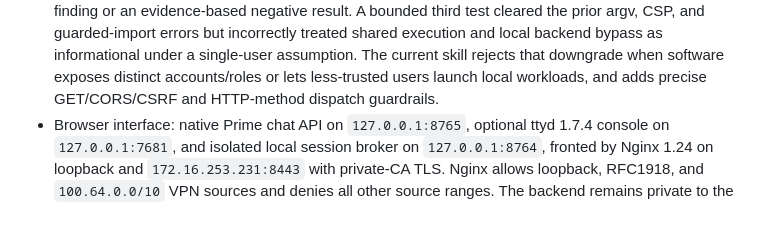
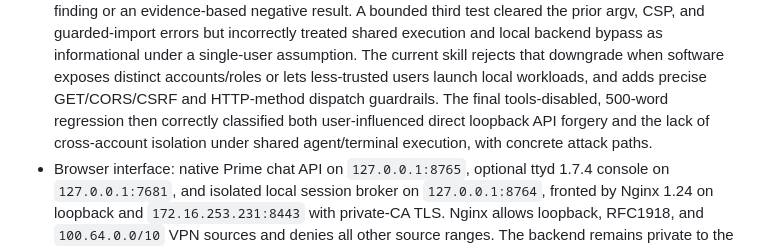
Before and after one commit to dmbyte/prime_agent_webui, a Markdown page: wiki/CURRENT_STATE.md, the part around the change. Drawn GitHub-style; blank space fills up the shorter version.

```diff
--- a/wiki/CURRENT_STATE.md
+++ b/wiki/CURRENT_STATE.md
@@ -44,6 +44,9 @@ case for Raspberry Pi 5 with the iUniker INV001 NVMe HAT+.
   under a single-user assumption. The current skill rejects that downgrade when
   software exposes distinct accounts/roles or lets less-trusted users launch local
   workloads, and adds precise GET/CORS/CSRF and HTTP-method dispatch guardrails.
+  The final tools-disabled, 500-word regression then correctly classified both
+  user-influenced direct loopback API forgery and the lack of cross-account
+  isolation under shared agent/terminal execution, with concrete attack paths.
 - Browser interface: native Prime chat API on `127.0.0.1:8765`, optional ttyd
   1.7.4 console on `127.0.0.1:7681`, and isolated local session broker on
   `127.0.0.1:8764`, fronted by Nginx 1.24 on loopback and
```
Also changed, not shown: wiki/CHANGELOG.md (+5 -0 lines), wiki/SECURITY.md (+3 -0 lines).
